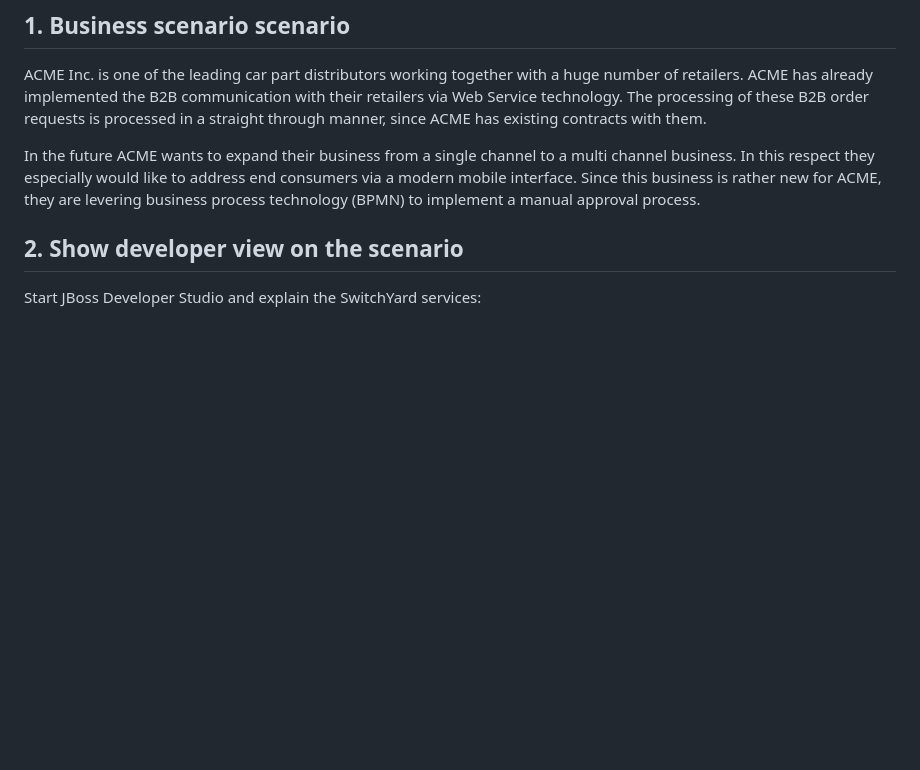
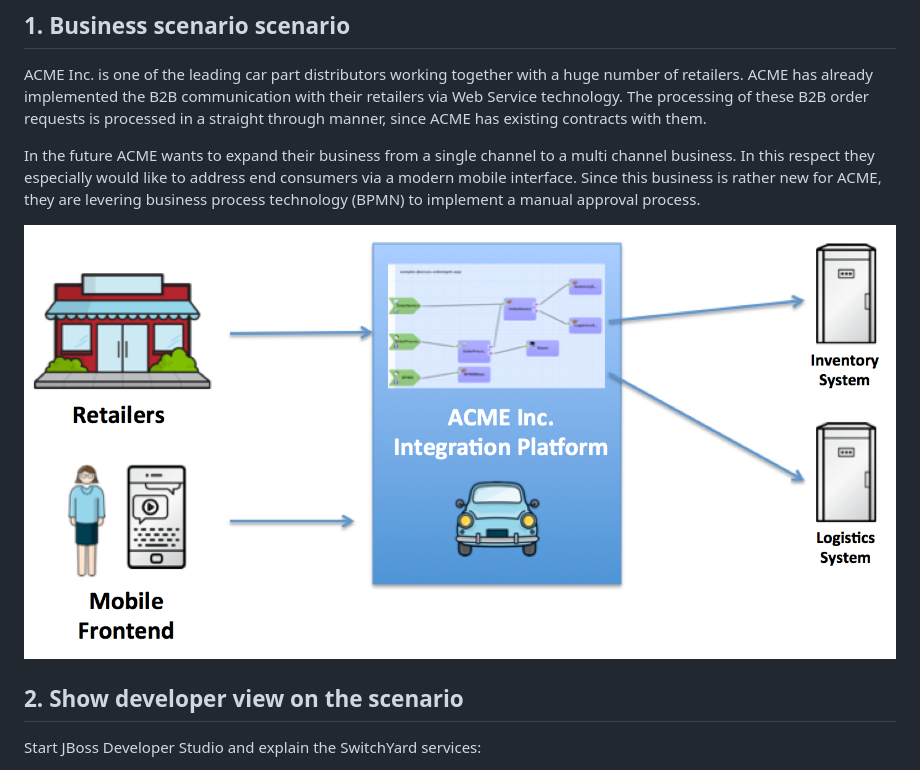
Before and after one commit to sa-mw-dach/fsw-the-showcase, a Markdown page: README.md, the part around the change. Rendered like a GitHub page; pictures changed too: doc/00_solution_outline.png (added); blank space fills up the shorter version.

Commit message:
Updated documentation.

```diff
--- a/README.md
+++ b/README.md
@@ -101,6 +101,8 @@ ACME Inc. is one of the leading car part distributors working together with a hu
 
 In the future ACME wants to expand their business from a single channel to a multi channel business. In this respect they especially would like to address end consumers via a modern mobile interface. Since this business is rather new for ACME, they are levering business process technology (BPMN) to implement a manual approval process.
 
+![Business scenario solution outline](./doc/00_solution_outline.png)
+
 ## 2. Show developer view on the scenario
 
 Start JBoss Developer Studio and explain the SwitchYard services:
```
Also changed, not shown: 1 other file.
